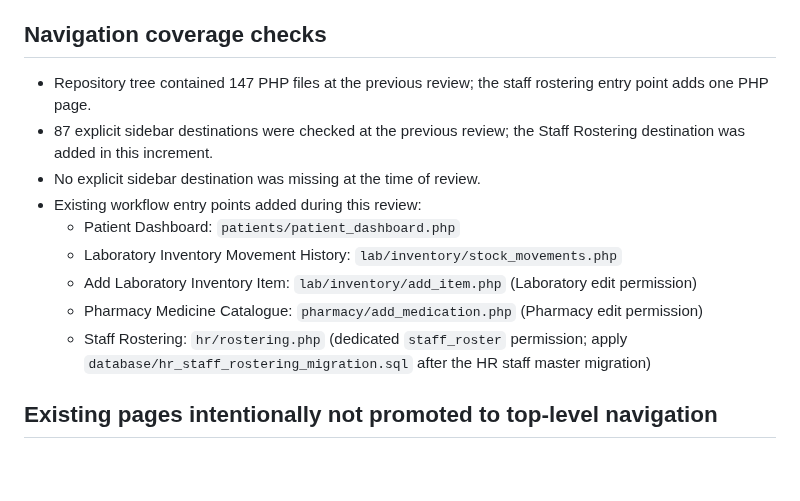
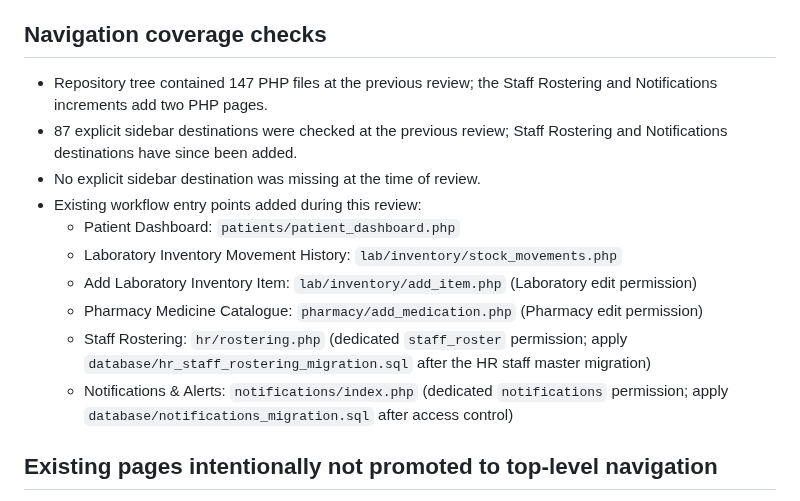
Before and after one commit to benjahwambua/hospital_system, a Markdown page: docs/SIDEBAR_MODULE_COVERAGE_REGISTER.md, the part around the change. GitHub-like rendering; blank space fills up the shorter version.

Commit message:
Document Notifications sidebar and inbox coverage

```diff
--- a/docs/SIDEBAR_MODULE_COVERAGE_REGISTER.md
+++ b/docs/SIDEBAR_MODULE_COVERAGE_REGISTER.md
@@ -8,8 +8,8 @@ Use this register to distinguish existing pages that need navigation from module
 
 ## Navigation coverage checks
 
-- Repository tree contained 147 PHP files at the previous review; the staff rostering entry point adds one PHP page.
-- 87 explicit sidebar destinations were checked at the previous review; the Staff Rostering destination was added in this increment.
+- Repository tree contained 147 PHP files at the previous review; the Staff Rostering and Notifications increments add two PHP pages.
+- 87 explicit sidebar destinations were checked at the previous review; Staff Rostering and Notifications destinations have since been added.
 - No explicit sidebar destination was missing at the time of review.
 - Existing workflow entry points added during this review:
   - Patient Dashboard: `patients/patient_dashboard.php`
@@ -17,6 +17,7 @@ Use this register to distinguish existing pages that need navigation from module
   - Add Laboratory Inventory Item: `lab/inventory/add_item.php` (Laboratory edit permission)
   - Pharmacy Medicine Catalogue: `pharmacy/add_medication.php` (Pharmacy edit permission)
   - Staff Rostering: `hr/rostering.php` (dedicated `staff_roster` permission; apply `database/hr_staff_rostering_migration.sql` after the HR staff master migration)
+  - Notifications & Alerts: `notifications/index.php` (dedicated `notifications` permission; apply `database/notifications_migration.sql` after access control)
 
 ## Existing pages intentionally not promoted to top-level navigation
 
```
